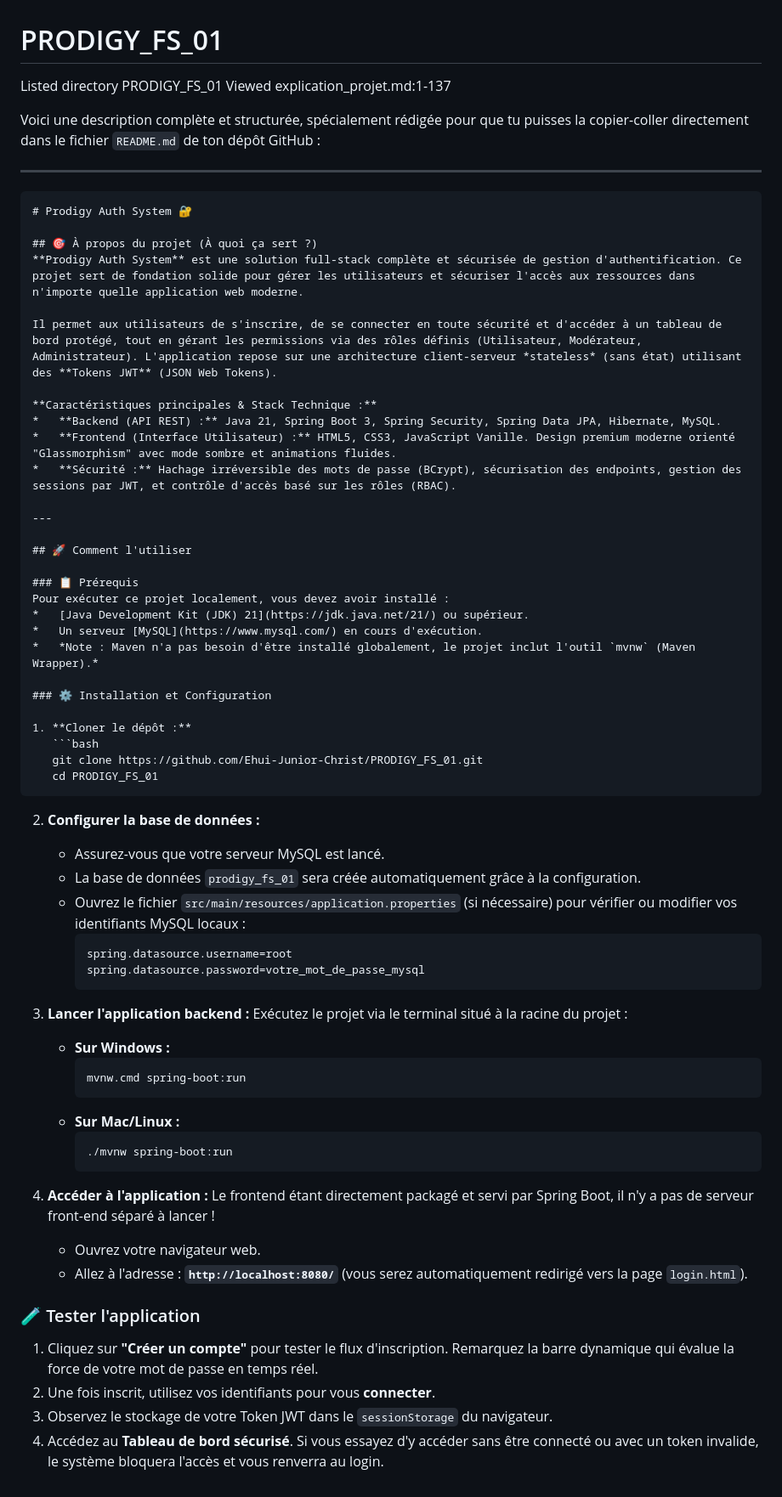
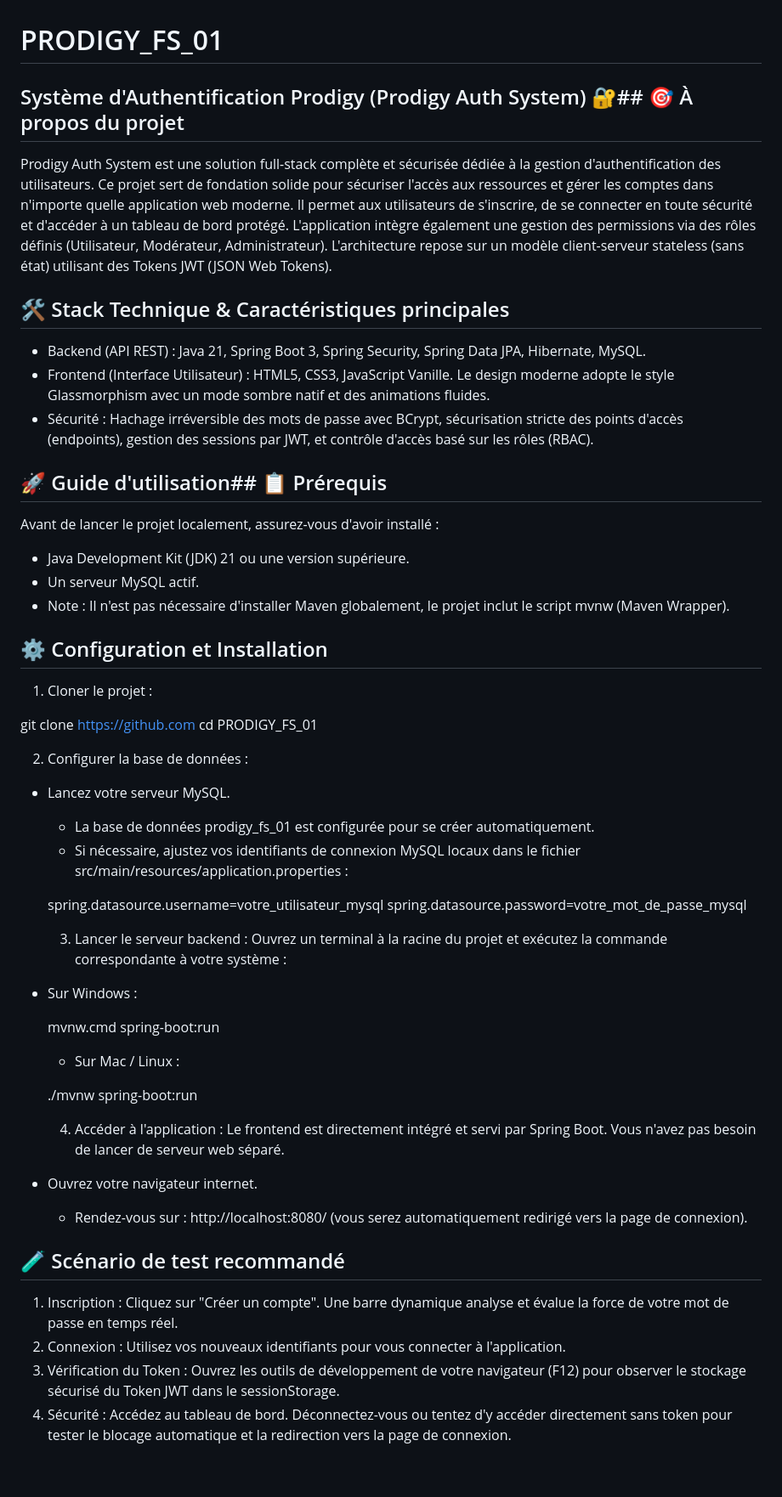
Before and after one commit to Ehui-Junior-Christ/PRODIGY_FS_01, a Markdown page: README.md, the part around the change. Shown at 85% size. GitHub-like rendering.

Commit message:
Premier (PRODIGY_FS_01)tâche terminer

````diff
--- a/README.md
+++ b/README.md
@@ -1,70 +1,54 @@
 # PRODIGY_FS_01
 
-Listed directory PRODIGY_FS_01
-Viewed explication_projet.md:1-137
+## Système d'Authentification Prodigy (Prodigy Auth System) 🔐## 🎯 À propos du projet
+Prodigy Auth System est une solution full-stack complète et sécurisée dédiée à la gestion d'authentification des utilisateurs. Ce projet sert de fondation solide pour sécuriser l'accès aux ressources et gérer les comptes dans n'importe quelle application web moderne.
+Il permet aux utilisateurs de s'inscrire, de se connecter en toute sécurité et d'accéder à un tableau de bord protégé. L'application intègre également une gestion des permissions via des rôles définis (Utilisateur, Modérateur, Administrateur). L'architecture repose sur un modèle client-serveur stateless (sans état) utilisant des Tokens JWT (JSON Web Tokens).
+## 🛠️ Stack Technique & Caractéristiques principales
 
-Voici une description complète et structurée, spécialement rédigée pour que tu puisses la copier-coller directement dans le fichier `README.md` de ton dépôt GitHub :
+* Backend (API REST) : Java 21, Spring Boot 3, Spring Security, Spring Data JPA, Hibernate, MySQL.
+* Frontend (Interface Utilisateur) : HTML5, CSS3, JavaScript Vanille. Le design moderne adopte le style Glassmorphism avec un mode sombre natif et des animations fluides.
+* Sécurité : Hachage irréversible des mots de passe avec BCrypt, sécurisation stricte des points d'accès (endpoints), gestion des sessions par JWT, et contrôle d'accès basé sur les rôles (RBAC).
 
-***
+## 🚀 Guide d'utilisation## 📋 Prérequis
+Avant de lancer le projet localement, assurez-vous d'avoir installé :
 
-```markdown
-# Prodigy Auth System 🔐
+* Java Development Kit (JDK) 21 ou une version supérieure.
+* Un serveur MySQL actif.
+* Note : Il n'est pas nécessaire d'installer Maven globalement, le projet inclut le script mvnw (Maven Wrapper).
 
-## 🎯 À propos du projet (À quoi ça sert ?)
-**Prodigy Auth System** est une solution full-stack complète et sécurisée de gestion d'authentification. Ce projet sert de fondation solide pour gérer les utilisateurs et sécuriser l'accès aux ressources dans n'importe quelle application web moderne.
+## ⚙️ Configuration et Installation
 
-Il permet aux utilisateurs de s'inscrire, de se connecter en toute sécurité et d'accéder à un tableau de bord protégé, tout en gérant les permissions via des rôles définis (Utilisateur, Modérateur, Administrateur). L'application repose sur une architecture client-serveur *stateless* (sans état) utilisant des **Tokens JWT** (JSON Web Tokens).
+   1. Cloner le projet :
 
-**Caractéristiques principales & Stack Technique :**
-*   **Backend (API REST) :** Java 21, Spring Boot 3, Spring Security, Spring Data JPA, Hibernate, MySQL.
-*   **Frontend (Interface Utilisateur) :** HTML5, CSS3, JavaScript Vanille. Design premium moderne orienté "Glassmorphism" avec mode sombre et animations fluides.
-*   **Sécurité :** Hachage irréversible des mots de passe (BCrypt), sécurisation des endpoints, gestion des sessions par JWT, et contrôle d'accès basé sur les rôles (RBAC).
+   git clone https://github.com
+   cd PRODIGY_FS_01
 
----
+   2. Configurer la base de données :
+   * Lancez votre serveur MySQL.
+      * La base de données prodigy_fs_01 est configurée pour se créer automatiquement.
+      * Si nécessaire, ajustez vos identifiants de connexion MySQL locaux dans le fichier src/main/resources/application.properties :
 
-## 🚀 Comment l'utiliser
+      spring.datasource.username=votre_utilisateur_mysql
+      spring.datasource.password=votre_mot_de_passe_mysql
 
-### 📋 Prérequis
-Pour exécuter ce projet localement, vous devez avoir installé :
-*   [Java Development Kit (JDK) 21](https://jdk.java.net/21/) ou supérieur.
-*   Un serveur [MySQL](https://www.mysql.com/) en cours d'exécution.
-*   *Note : Maven n'a pas besoin d'être installé globalement, le projet inclut l'outil `mvnw` (Maven Wrapper).*
+      3. Lancer le serveur backend :
+   Ouvrez un terminal à la racine du projet et exécutez la commande correspondante à votre système :
+   * Sur Windows :
 
-### ⚙️ Installation et Configuration
+      mvnw.cmd spring-boot:run
 
-1. **Cloner le dépôt :**
-   ```bash
-   git clone https://github.com/Ehui-Junior-Christ/PRODIGY_FS_01.git
-   cd PRODIGY_FS_01
-   ```
+      * Sur Mac / Linux :
 
-2. **Configurer la base de données :**
-   * Assurez-vous que votre serveur MySQL est lancé.
-   * La base de données `prodigy_fs_01` sera créée automatiquement grâce à la configuration.
-   * Ouvrez le fichier `src/main/resources/application.properties` (si nécessaire) pour vérifier ou modifier vos identifiants MySQL locaux :
-     ```properties
-     spring.datasource.username=root
-     spring.datasource.password=votre_mot_de_passe_mysql
-     ```
+      ./mvnw spring-boot:run
 
-3. **Lancer l'application backend :**
-   Exécutez le projet via le terminal situé à la racine du projet :
-   * **Sur Windows :**
-     ```cmd
-     mvnw.cmd spring-boot:run
-     ```
-   * **Sur Mac/Linux :**
-     ```bash
-     ./mvnw spring-boot:run
-     ```
+      4. Accéder à l'application :
+   Le frontend est directement intégré et servi par Spring Boot. Vous n'avez pas besoin de lancer de serveur web séparé.
+   * Ouvrez votre navigateur internet.
+      * Rendez-vous sur : http://localhost:8080/ (vous serez automatiquement redirigé vers la page de connexion).
 
-4. **Accéder à l'application :**
-   Le frontend étant directement packagé et servi par Spring Boot, il n'y a pas de serveur front-end séparé à lancer !
-   * Ouvrez votre navigateur web.
-   * Allez à l'adresse : **`http://localhost:8080/`** (vous serez automatiquement redirigé vers la page `login.html`).
+## 🧪 Scénario de test recommandé
 
-### 🧪 Tester l'application
-1. Cliquez sur **"Créer un compte"** pour tester le flux d'inscription. Remarquez la barre dynamique qui évalue la force de votre mot de passe en temps réel.
-2. Une fois inscrit, utilisez vos identifiants pour vous **connecter**.
-3. Observez le stockage de votre Token JWT dans le `sessionStorage` du navigateur.
-4. Accédez au **Tableau de bord sécurisé**. Si vous essayez d'y accéder sans être connecté ou avec un token invalide, le système bloquera l'accès et vous renverra au login.
+   1. Inscription : Cliquez sur "Créer un compte". Une barre dynamique analyse et évalue la force de votre mot de passe en temps réel.
+   2. Connexion : Utilisez vos nouveaux identifiants pour vous connecter à l'application.
+   3. Vérification du Token : Ouvrez les outils de développement de votre navigateur (F12) pour observer le stockage sécurisé du Token JWT dans le sessionStorage.
+   4. Sécurité : Accédez au tableau de bord. Déconnectez-vous ou tentez d'y accéder directement sans token pour tester le blocage automatique et la redirection vers la page de connexion.
````
